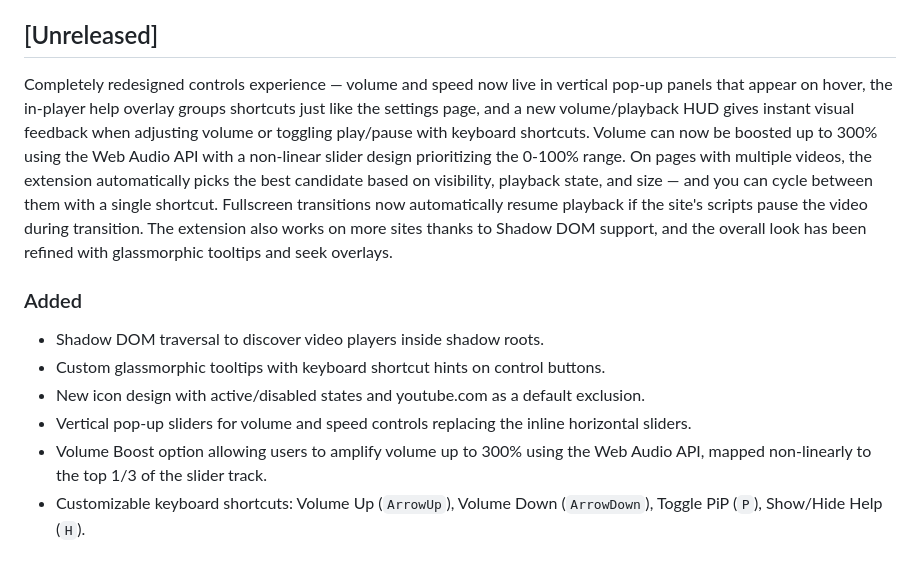
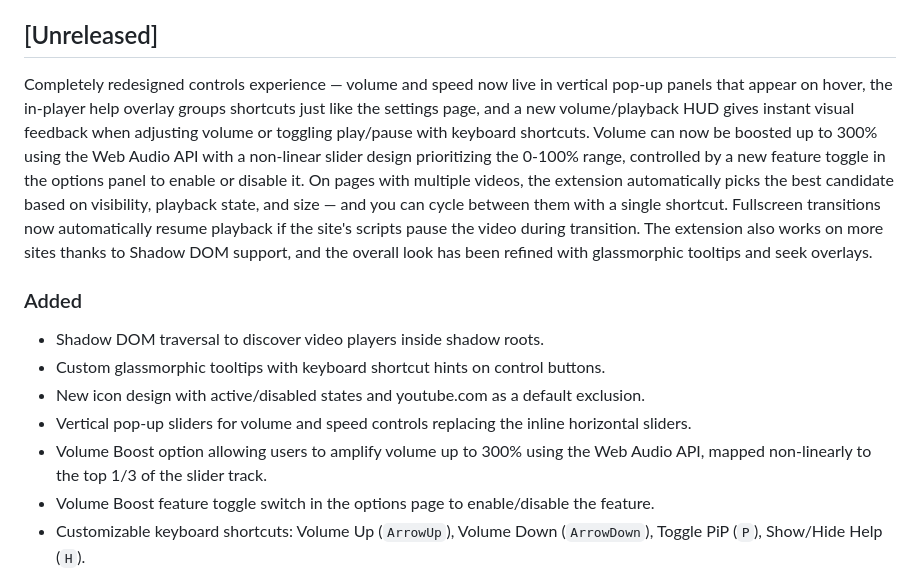
Before and after one commit to TomaszJanusz/Theater-Everywhere, a Markdown page: CHANGELOG.md, the part around the change. Drawn GitHub-style.

Commit message:
docs(changelog): document volume boost toggle feature

```diff
--- a/CHANGELOG.md
+++ b/CHANGELOG.md
@@ -7,7 +7,7 @@ and this project adheres to [Semantic Versioning](https://semver.org/spec/v2.0.0
 
 ## [Unreleased]
 
-Completely redesigned controls experience — volume and speed now live in vertical pop-up panels that appear on hover, the in-player help overlay groups shortcuts just like the settings page, and a new volume/playback HUD gives instant visual feedback when adjusting volume or toggling play/pause with keyboard shortcuts. Volume can now be boosted up to 300% using the Web Audio API with a non-linear slider design prioritizing the 0-100% range. On pages with multiple videos, the extension automatically picks the best candidate based on visibility, playback state, and size — and you can cycle between them with a single shortcut. Fullscreen transitions now automatically resume playback if the site's scripts pause the video during transition. The extension also works on more sites thanks to Shadow DOM support, and the overall look has been refined with glassmorphic tooltips and seek overlays.
+Completely redesigned controls experience — volume and speed now live in vertical pop-up panels that appear on hover, the in-player help overlay groups shortcuts just like the settings page, and a new volume/playback HUD gives instant visual feedback when adjusting volume or toggling play/pause with keyboard shortcuts. Volume can now be boosted up to 300% using the Web Audio API with a non-linear slider design prioritizing the 0-100% range, controlled by a new feature toggle in the options panel to enable or disable it. On pages with multiple videos, the extension automatically picks the best candidate based on visibility, playback state, and size — and you can cycle between them with a single shortcut. Fullscreen transitions now automatically resume playback if the site's scripts pause the video during transition. The extension also works on more sites thanks to Shadow DOM support, and the overall look has been refined with glassmorphic tooltips and seek overlays.
 
 ### Added
 - Shadow DOM traversal to discover video players inside shadow roots.
@@ -15,6 +15,7 @@ Completely redesigned controls experience — volume and speed now live in verti
 - New icon design with active/disabled states and youtube.com as a default exclusion.
 - Vertical pop-up sliders for volume and speed controls replacing the inline horizontal sliders.
 - Volume Boost option allowing users to amplify volume up to 300% using the Web Audio API, mapped non-linearly to the top 1/3 of the slider track.
+- Volume Boost feature toggle switch in the options page to enable/disable the feature.
 - Customizable keyboard shortcuts: Volume Up (`ArrowUp`), Volume Down (`ArrowDown`), Toggle PiP (`P`), Show/Hide Help (`H`).
 - macOS/iOS-style volume HUD overlay with dynamic speaker icons and directional zoom-in/zoom-out text animations.
 - Play and Pause HUD overlay notifications when using keyboard shortcuts to toggle playback.
```
